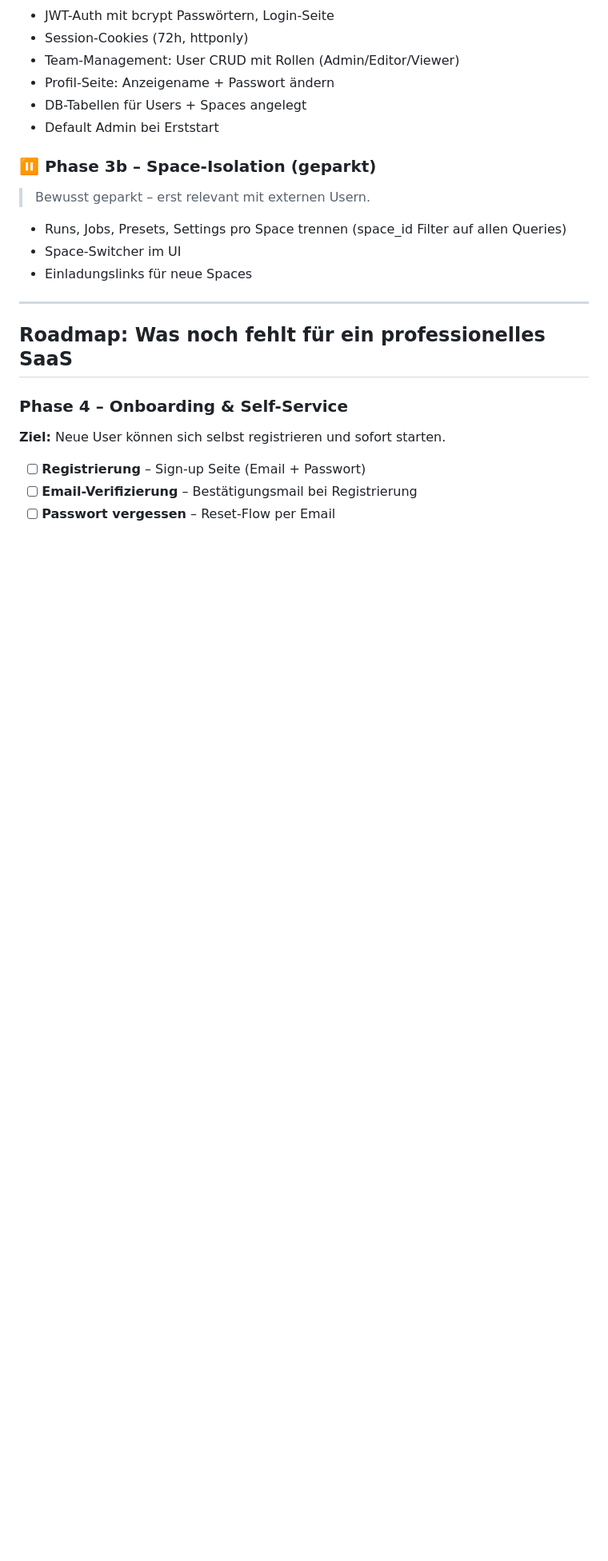
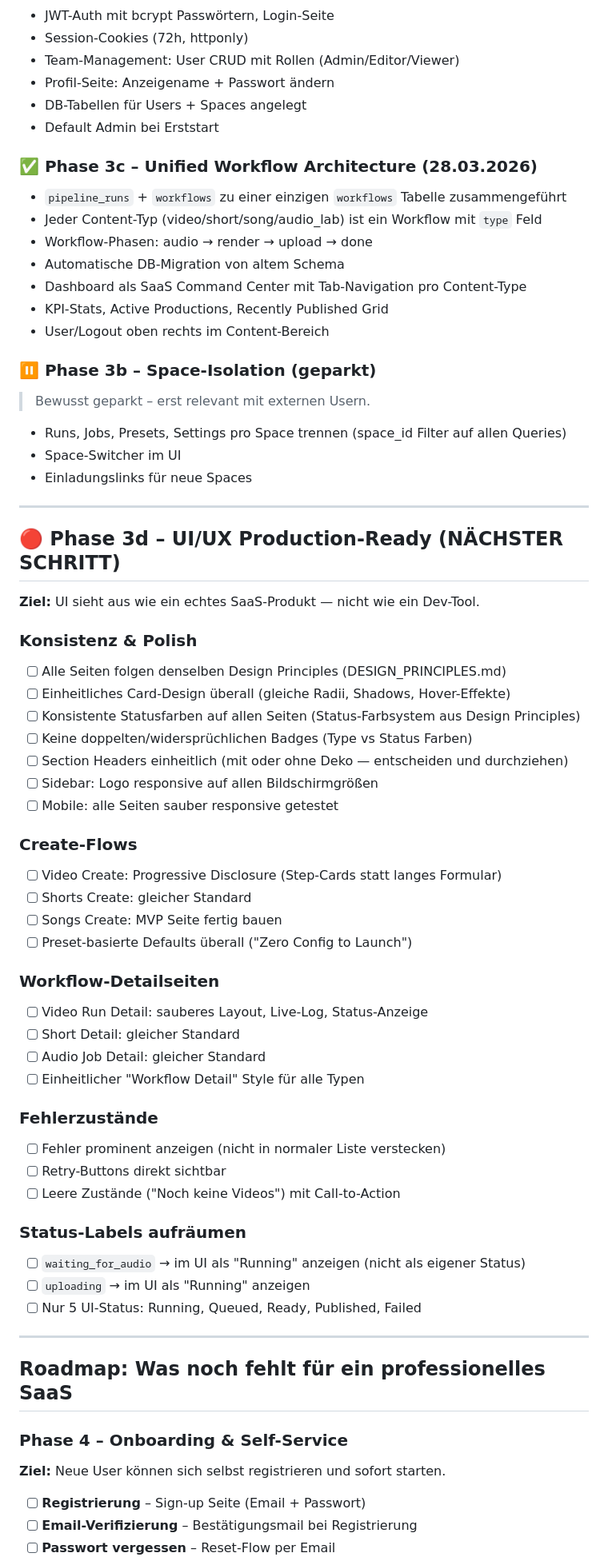
Before and after one commit to pepler1993-dot/WhispersoftheSevenKingdoms, a Markdown page: docs/SAAS_CONCEPT.md, the part around one of its changes. Shown at 80% size. Drawn GitHub-style; blank space fills up the shorter version.

```diff
--- a/docs/SAAS_CONCEPT.md
+++ b/docs/SAAS_CONCEPT.md
@@ -28,11 +28,57 @@ Whisper Studio wird eine konfigurierbare Content-Produktionsplattform. Jeder Use
 - DB-Tabellen für Users + Spaces angelegt
 - Default Admin bei Erststart
 
+### ✅ Phase 3c – Unified Workflow Architecture (28.03.2026)
+- `pipeline_runs` + `workflows` zu einer einzigen `workflows` Tabelle zusammengeführt
+- Jeder Content-Typ (video/short/song/audio_lab) ist ein Workflow mit `type` Feld
+- Workflow-Phasen: audio → render → upload → done
+- Automatische DB-Migration von altem Schema
+- Dashboard als SaaS Command Center mit Tab-Navigation pro Content-Type
+- KPI-Stats, Active Productions, Recently Published Grid
+- User/Logout oben rechts im Content-Bereich
+
 ### ⏸️ Phase 3b – Space-Isolation (geparkt)
 > Bewusst geparkt – erst relevant mit externen Usern.
 - Runs, Jobs, Presets, Settings pro Space trennen (space_id Filter auf allen Queries)
 - Space-Switcher im UI
 - Einladungslinks für neue Spaces
+
+---
+
+## 🔴 Phase 3d – UI/UX Production-Ready (NÄCHSTER SCHRITT)
+
+**Ziel:** UI sieht aus wie ein echtes SaaS-Produkt — nicht wie ein Dev-Tool.
+
+### Konsistenz & Polish
+- [ ] Alle Seiten folgen denselben Design Principles (DESIGN_PRINCIPLES.md)
+- [ ] Einheitliches Card-Design überall (gleiche Radii, Shadows, Hover-Effekte)
+- [ ] Konsistente Statusfarben auf allen Seiten (Status-Farbsystem aus Design Principles)
+- [ ] Keine doppelten/widersprüchlichen Badges (Type vs Status Farben)
+- [ ] Section Headers einheitlich (mit oder ohne Deko — entscheiden und durchziehen)
+- [ ] Sidebar: Logo responsive auf allen Bildschirmgrößen
+- [ ] Mobile: alle Seiten sauber responsive getestet
+
+### Create-Flows
+- [ ] Video Create: Progressive Disclosure (Step-Cards statt langes Formular)
+- [ ] Shorts Create: gleicher Standard
+- [ ] Songs Create: MVP Seite fertig bauen
+- [ ] Preset-basierte Defaults überall ("Zero Config to Launch")
+
+### Workflow-Detailseiten
+- [ ] Video Run Detail: sauberes Layout, Live-Log, Status-Anzeige
+- [ ] Short Detail: gleicher Standard
+- [ ] Audio Job Detail: gleicher Standard
+- [ ] Einheitlicher "Workflow Detail" Style für alle Typen
+
+### Fehlerzustände
+- [ ] Fehler prominent anzeigen (nicht in normaler Liste verstecken)
+- [ ] Retry-Buttons direkt sichtbar
+- [ ] Leere Zustände ("Noch keine Videos") mit Call-to-Action
+
+### Status-Labels aufräumen
+- [ ] `waiting_for_audio` → im UI als "Running" anzeigen (nicht als eigener Status)
+- [ ] `uploading` → im UI als "Running" anzeigen
+- [ ] Nur 5 UI-Status: Running, Queued, Ready, Published, Failed
 
 ---
 
```
Also changed, not shown: other parts of docs/SAAS_CONCEPT.md (+23 -53 lines).
